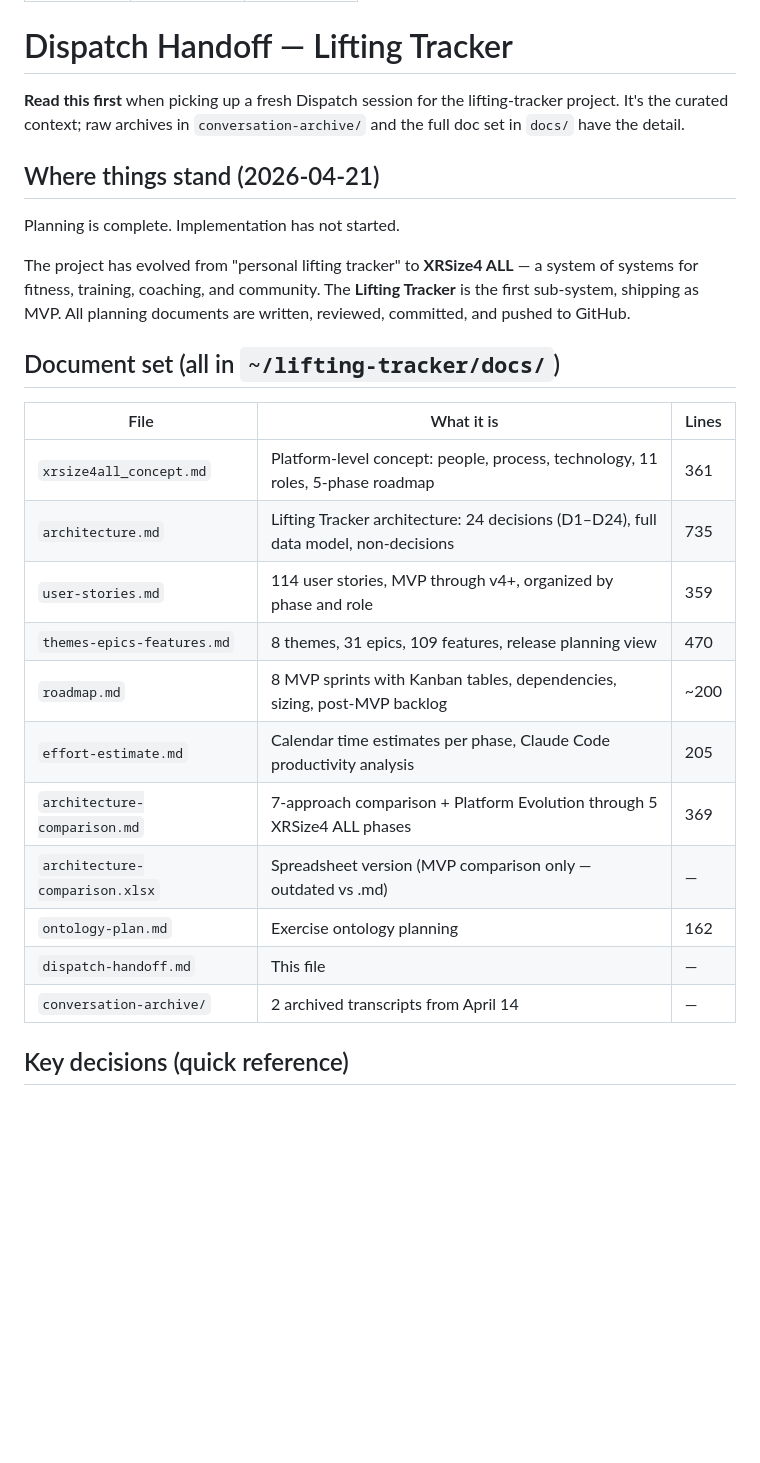
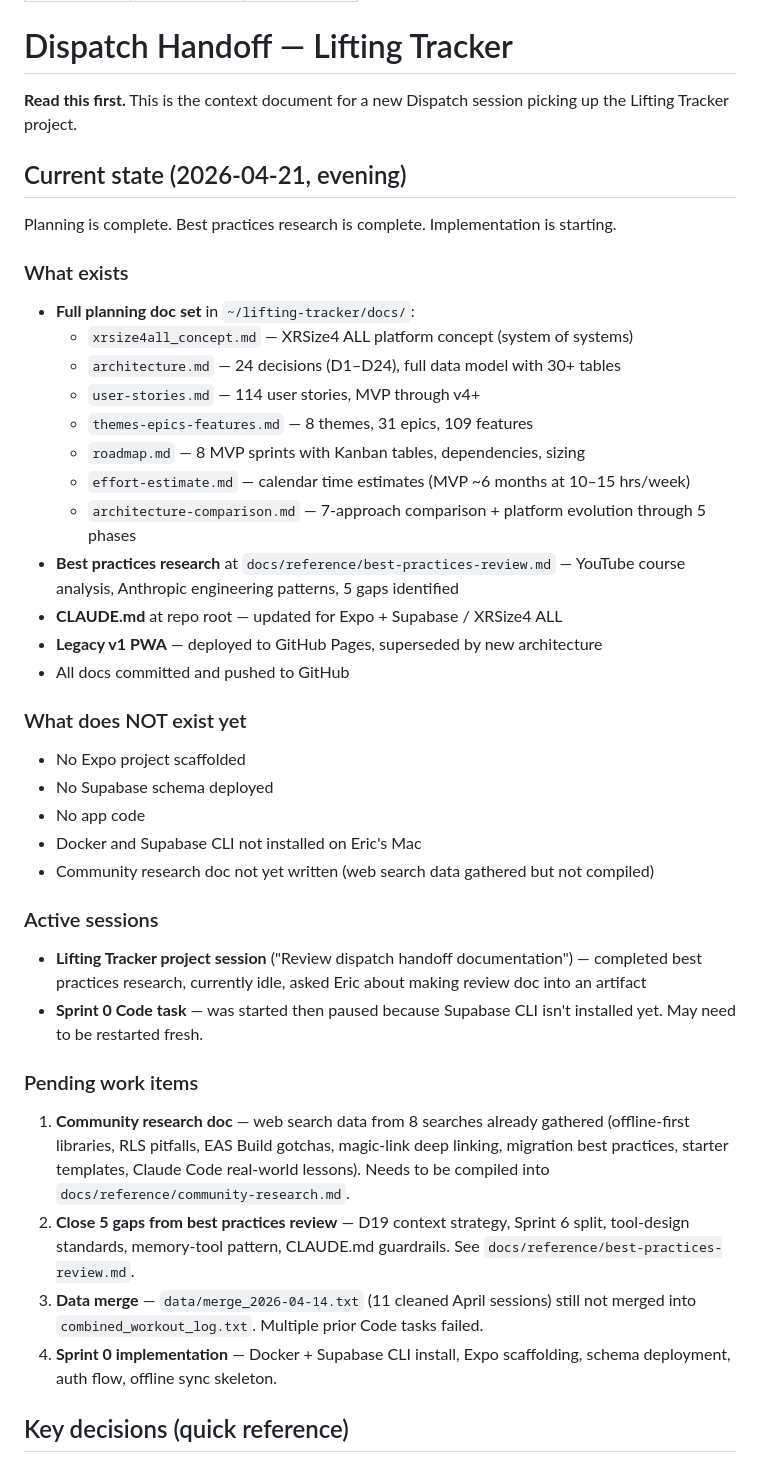
Before and after one commit to riutorte/lifting-tracker, a Markdown page: docs/dispatch-handoff.md, the part around one of its changes. GitHub-like rendering; blank space fills up the shorter version.

Commit message:
[DOC] Update dispatch handoff for new Dispatch session transition

```diff
--- a/docs/dispatch-handoff.md
+++ b/docs/dispatch-handoff.md
@@ -6,29 +6,46 @@ updated: 2026-04-21
 
 # Dispatch Handoff — Lifting Tracker
 
-**Read this first** when picking up a fresh Dispatch session for the lifting-tracker project. It's the curated context; raw archives in `conversation-archive/` and the full doc set in `docs/` have the detail.
+**Read this first.** This is the context document for a new Dispatch session picking up the Lifting Tracker project.
 
-## Where things stand (2026-04-21)
+## Current state (2026-04-21, evening)
 
-Planning is complete. Implementation has not started.
+Planning is complete. Best practices research is complete. Implementation is starting.
 
-The project has evolved from "personal lifting tracker" to **XRSize4 ALL** — a system of systems for fitness, training, coaching, and community. The **Lifting Tracker** is the first sub-system, shipping as MVP. All planning documents are written, reviewed, committed, and pushed to GitHub.
+### What exists
 
-## Document set (all in `~/lifting-tracker/docs/`)
+- **Full planning doc set** in `~/lifting-tracker/docs/`:
+  - `xrsize4all_concept.md` — XRSize4 ALL platform concept (system of systems)
+  - `architecture.md` — 24 decisions (D1–D24), full data model with 30+ tables
+  - `user-stories.md` — 114 user stories, MVP through v4+
+  - `themes-epics-features.md` — 8 themes, 31 epics, 109 features
+  - `roadmap.md` — 8 MVP sprints with Kanban tables, dependencies, sizing
+  - `effort-estimate.md` — calendar time estimates (MVP ~6 months at 10–15 hrs/week)
+  - `architecture-comparison.md` — 7-approach comparison + platform evolution through 5 phases
+- **Best practices research** at `docs/reference/best-practices-review.md` — YouTube course analysis, Anthropic engineering patterns, 5 gaps identified
+- **CLAUDE.md** at repo root — updated for Expo + Supabase / XRSize4 ALL
+- **Legacy v1 PWA** — deployed to GitHub Pages, superseded by new architecture
+- All docs committed and pushed to GitHub
 
-| File | What it is | Lines |
-|---|---|---|
-| `xrsize4all_concept.md` | Platform-level concept: people, process, technology, 11 roles, 5-phase roadmap | 361 |
-| `architecture.md` | Lifting Tracker architecture: 24 decisions (D1–D24), full data model, non-decisions | 735 |
-| `user-stories.md` | 114 user stories, MVP through v4+, organized by phase and role | 359 |
-| `themes-epics-features.md` | 8 themes, 31 epics, 109 features, release planning view | 470 |
-| `roadmap.md` | 8 MVP sprints with Kanban tables, dependencies, sizing, post-MVP backlog | ~200 |
-| `effort-estimate.md` | Calendar time estimates per phase, Claude Code productivity analysis | 205 |
-| `architecture-comparison.md` | 7-approach comparison + Platform Evolution through 5 XRSize4 ALL phases | 369 |
-| `architecture-comparison.xlsx` | Spreadsheet version (MVP comparison only — outdated vs .md) | — |
-| `ontology-plan.md` | Exercise ontology planning | 162 |
-| `dispatch-handoff.md` | This file | — |
-| `conversation-archive/` | 2 archived transcripts from April 14 | — |
+### What does NOT exist yet
+
+- No Expo project scaffolded
+- No Supabase schema deployed
+- No app code
+- Docker and Supabase CLI not installed on Eric's Mac
+- Community research doc not yet written (web search data gathered but not compiled)
+
+### Active sessions
+
+- **Lifting Tracker project session** ("Review dispatch handoff documentation") — completed best practices research, currently idle, asked Eric about making review doc into an artifact
+- **Sprint 0 Code task** — was started then paused because Supabase CLI isn't installed yet. May need to be restarted fresh.
+
+### Pending work items
+
+1. **Community research doc** — web search data from 8 searches already gathered (offline-first libraries, RLS pitfalls, EAS Build gotchas, magic-link deep linking, migration best practices, starter templates, Claude Code real-world lessons). Needs to be compiled into `docs/reference/community-research.md`.
+2. **Close 5 gaps from best practices review** — D19 context strategy, Sprint 6 split, tool-design standards, memory-tool pattern, CLAUDE.md guardrails. See `docs/reference/best-practices-review.md`.
+3. **Data merge** — `data/merge_2026-04-14.txt` (11 cleaned April sessions) still not merged into `combined_workout_log.txt`. Multiple prior Code tasks failed.
+4. **Sprint 0 implementation** — Docker + Supabase CLI install, Expo scaffolding, schema deployment, auth flow, offline sync skeleton.
 
 ## Key decisions (quick reference)
 
```
Also changed, not shown: other parts of docs/dispatch-handoff.md (+19 -33 lines).
